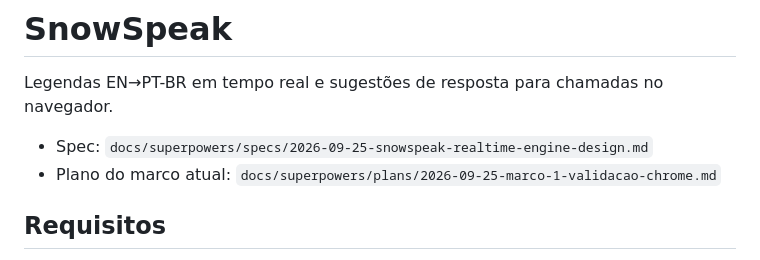
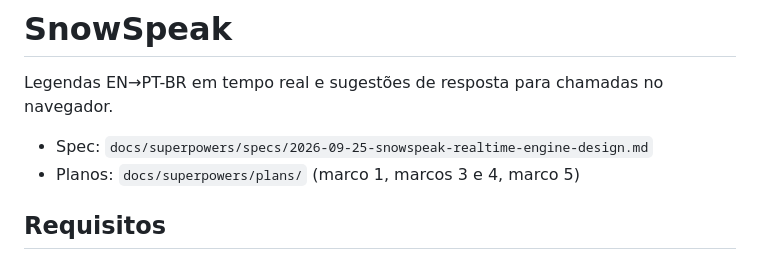
Before and after one commit to codandobrasil/snowspeak, a Markdown page: README.md, the part around one of its changes. Drawn GitHub-style.

```diff
--- a/README.md
+++ b/README.md
@@ -3,7 +3,7 @@
 Legendas EN→PT-BR em tempo real e sugestões de resposta para chamadas no navegador.
 
 - Spec: `docs/superpowers/specs/2026-09-25-snowspeak-realtime-engine-design.md`
-- Plano do marco atual: `docs/superpowers/plans/2026-09-25-marco-1-validacao-chrome.md`
+- Planos: `docs/superpowers/plans/` (marco 1, marcos 3 e 4, marco 5)
 
 ## Requisitos
 
```
Also changed, not shown: other parts of README.md (+4 -4 lines).
